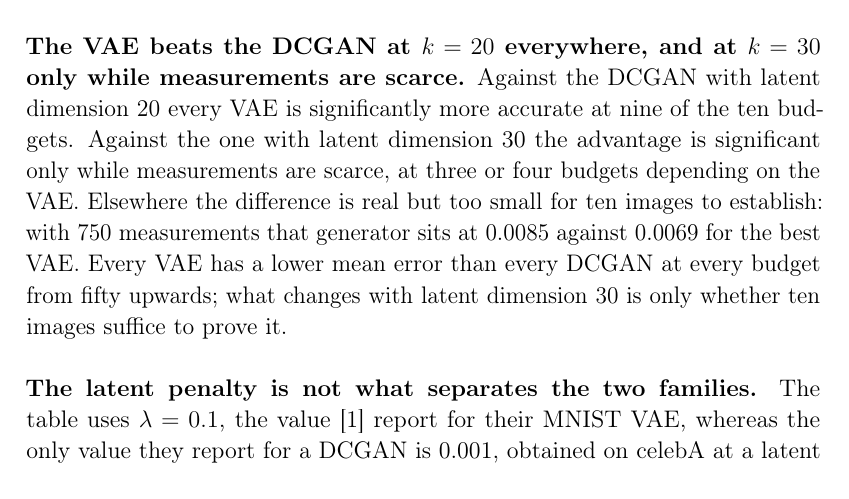
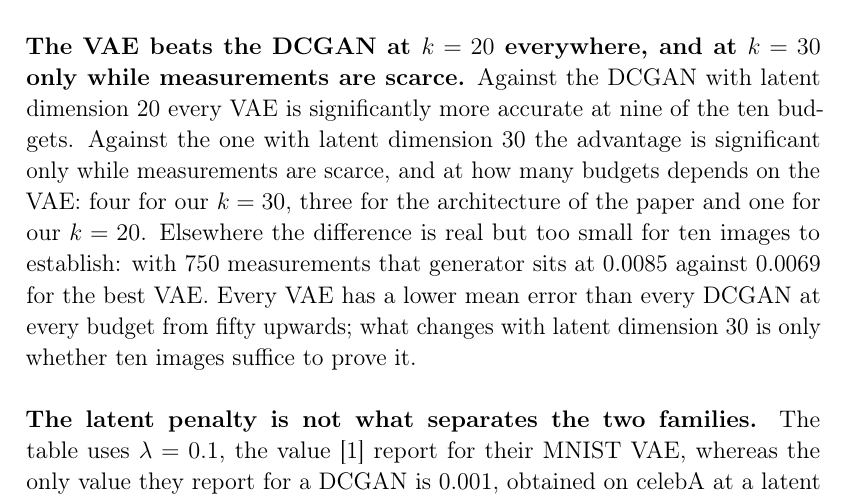
Before and after one commit to RenatoGallicola/Compressed-Sensing-using-Generative-Models, a LaTeX document (docs/report/main.tex, which reads docs/report/results.tex): part of page 27 of 35, cut so that both start at the same text. Compiled offline with pdfLaTeX.

Commit message:
state how many budgets the k equals 30 comparison holds at

```diff
--- a/docs/report/results.tex
+++ b/docs/report/results.tex
@@ -97,7 +97,7 @@ These tests are conditional on a single measurement matrix per budget. The pairi
 \\\\
 \textbf{The three VAE priors are indistinguishable from one another.} No comparison among the fully connected architecture of \cite{bora2017}, our convolutional VAE with \( k = 20 \) and our convolutional VAE with \( k = 30 \) reaches significance at any budget: every corrected p-value is 1. Their error floors differ by 0.0005, which ten images are not enough to separate. We had expected to be able to rank the architectures, and to say something about the effect of the latent dimension, and the data does not support either statement. Any ordering read off the table would be noise, and we report the absence of an effect rather than the ordering.
 \\\\
-\textbf{The VAE beats the DCGAN at \( k = 20 \) everywhere, and at \( k = 30 \) only while measurements are scarce.} Against the DCGAN with latent dimension 20 every VAE is significantly more accurate at nine of the ten budgets. Against the one with latent dimension 30 the advantage is significant only while measurements are scarce, at three or four budgets depending on the VAE. Elsewhere the difference is real but too small for ten images to establish: with 750 measurements that generator sits at 0.0085 against 0.0069 for the best VAE. Every VAE has a lower mean error than every DCGAN at every budget from fifty upwards; what changes with latent dimension 30 is only whether ten images suffice to prove it.
+\textbf{The VAE beats the DCGAN at \( k = 20 \) everywhere, and at \( k = 30 \) only while measurements are scarce.} Against the DCGAN with latent dimension 20 every VAE is significantly more accurate at nine of the ten budgets. Against the one with latent dimension 30 the advantage is significant only while measurements are scarce, and at how many budgets depends on the VAE: four for our \( k = 30 \), three for the architecture of the paper and one for our \( k = 20 \). Elsewhere the difference is real but too small for ten images to establish: with 750 measurements that generator sits at 0.0085 against 0.0069 for the best VAE. Every VAE has a lower mean error than every DCGAN at every budget from fifty upwards; what changes with latent dimension 30 is only whether ten images suffice to prove it.
 \\\\
 \textbf{The latent penalty is not what separates the two families.} The table uses \( \lambda = 0.1 \), the value \cite{bora2017} report for their MNIST VAE, whereas the only value they report for a DCGAN is 0.001, obtained on celebA at a latent dimension of 100 and a different pixel range. Transferring it to a DCGAN on MNIST is our reading rather than their prescription, and \( \|z\|^2 \) scales with the latent dimension, so we ran both DCGANs at 0.001 as well rather than argue about it. The floor at \( k = 20 \) is essentially unchanged, 0.0116 against 0.0119, and the one at \( k = 30 \) is worse, 0.0104 against 0.0093. The penalty the main table uses is therefore not handicapping the DCGANs, and for one of them it is the better setting.
 
```
Also changed, not shown: README.md.
